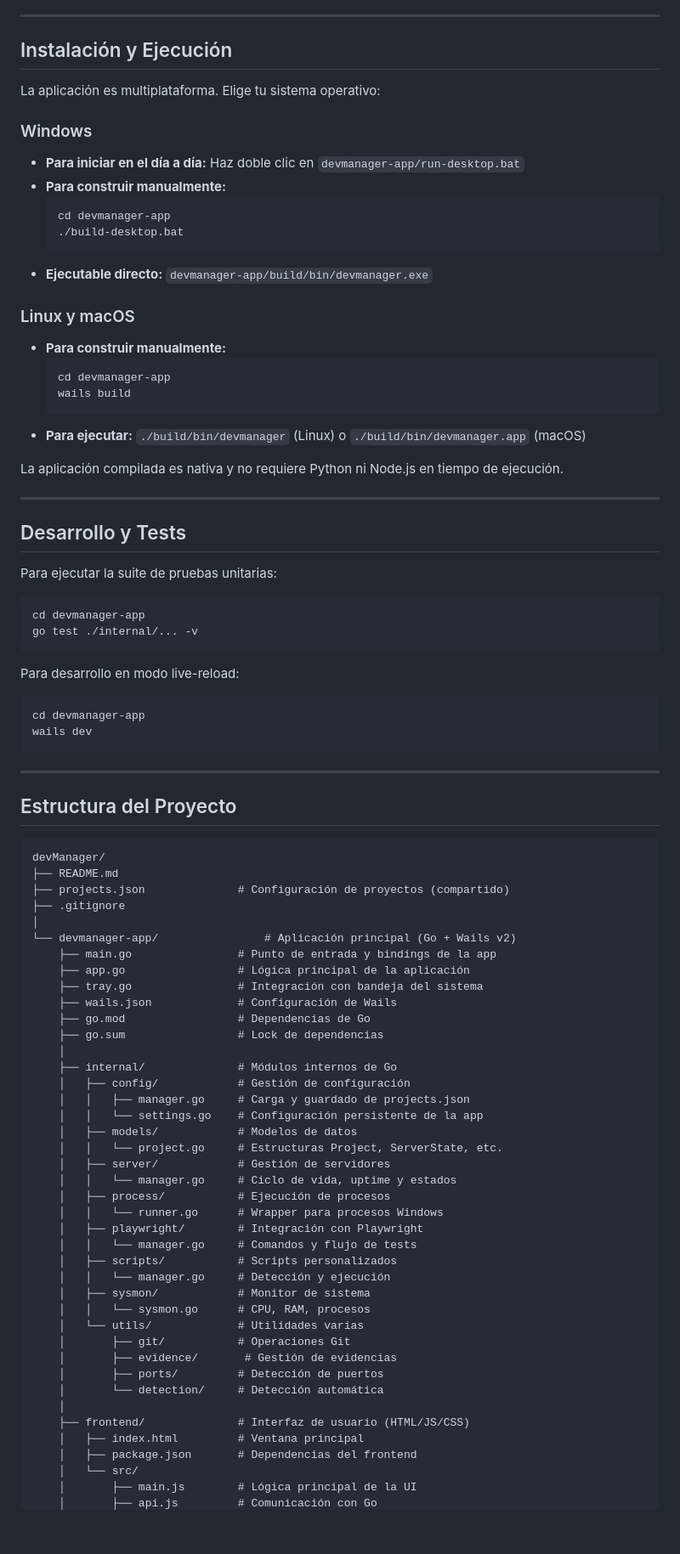
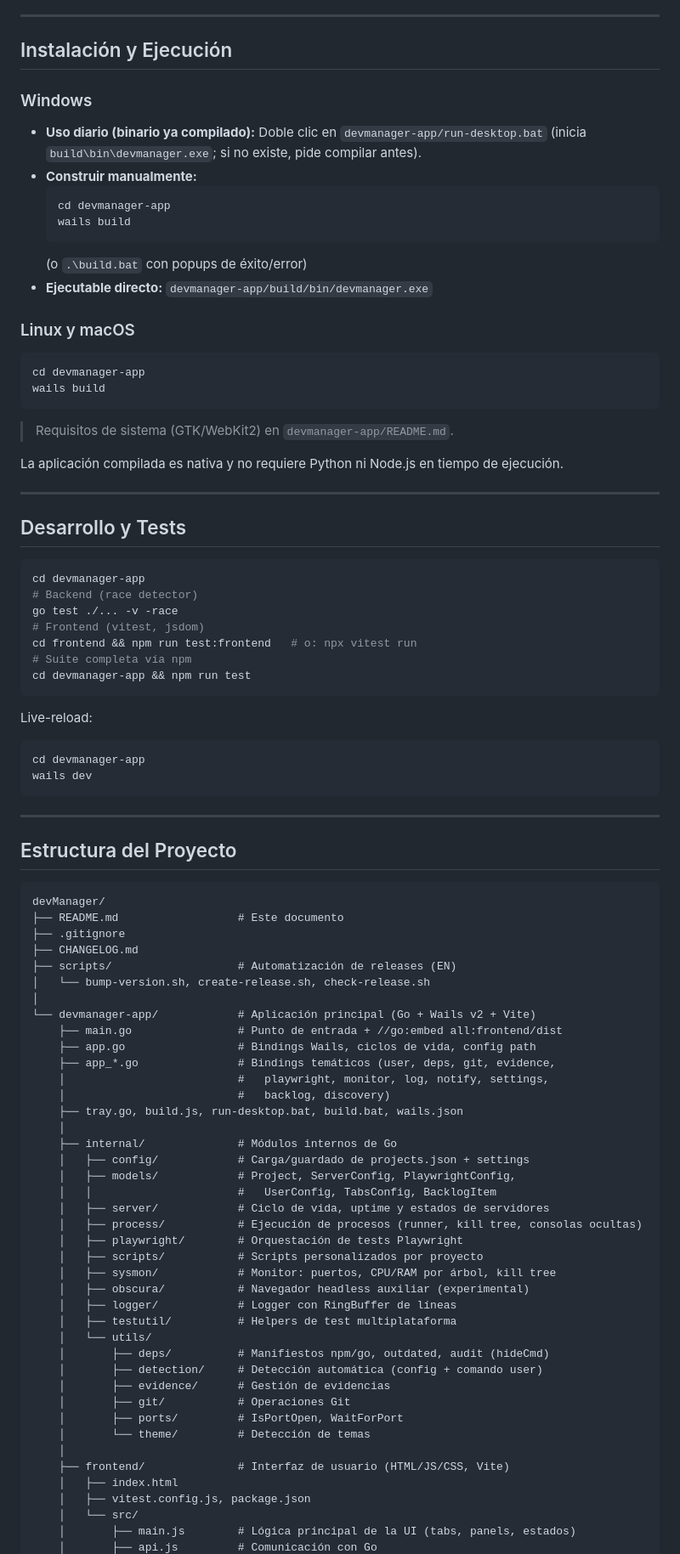
Before and after one commit to d-l-n/devManager, a Markdown page: README.md, the part around one of its changes. Shown at 85% size. Drawn GitHub-style; blank space fills up the shorter version.

````diff
--- a/README.md
+++ b/README.md
@@ -41,24 +48,22 @@ Una aplicación de escritorio nativa para Windows desarrollada con Go y Wails v2
 
 ## Instalación y Ejecución
 
-La aplicación es multiplataforma. Elige tu sistema operativo:
-
 ### Windows
-- **Para iniciar en el día a día:** Haz doble clic en `devmanager-app/run-desktop.bat`
-- **Para construir manualmente:**
+- **Uso diario (binario ya compilado):** Doble clic en `devmanager-app/run-desktop.bat` (inicia `build\bin\devmanager.exe`; si no existe, pide compilar antes).
+- **Construir manualmente:**
   ```powershell
   cd devmanager-app
-  ./build-desktop.bat
+  wails build
   ```
+  (o `.\build.bat` con popups de éxito/error)
 - **Ejecutable directo:** `devmanager-app/build/bin/devmanager.exe`
 
 ### Linux y macOS
-- **Para construir manualmente:**
-  ```bash
-  cd devmanager-app
-  wails build
-  ```
-- **Para ejecutar:** `./build/bin/devmanager` (Linux) o `./build/bin/devmanager.app` (macOS)
+```bash
+cd devmanager-app
+wails build
+```
+> Requisitos de sistema (GTK/WebKit2) en `devmanager-app/README.md`.
 
 La aplicación compilada es nativa y no requiere Python ni Node.js en tiempo de ejecución.
 
@@ -66,14 +71,17 @@ La aplicación compilada es nativa y no requiere Python ni Node.js en tiempo de
 
 ## Desarrollo y Tests
 
-Para ejecutar la suite de pruebas unitarias:
-
 ```bash
 cd devmanager-app
-go test ./internal/... -v
+# Backend (race detector)
+go test ./... -v -race
+# Frontend (vitest, jsdom)
+cd frontend && npm run test:frontend   # o: npx vitest run
+# Suite completa vía npm
+cd devmanager-app && npm run test
 ```
 
-Para desarrollo en modo live-reload:
+Live-reload:
 
 ```bash
 cd devmanager-app
@@ -86,43 +94,43 @@ wails dev
 
 ```text
 devManager/
-├── README.md
-├── projects.json              # Configuración de proyectos (compartido)
+├── README.md                  # Este documento
 ├── .gitignore
+├── CHANGELOG.md
+├── scripts/                   # Automatización de releases (EN)
+│   └── bump-version.sh, create-release.sh, check-release.sh
 │
-└── devmanager-app/                # Aplicación principal (Go + Wails v2)
-    ├── main.go                # Punto de entrada y bindings de la app
-    ├── app.go                 # Lógica principal de la aplicación
-    ├── tray.go                # Integración con bandeja del sistema
-    ├── wails.json             # Configuración de Wails
-    ├── go.mod                 # Dependencias de Go
-    ├── go.sum                 # Lock de dependencias
+└── devmanager-app/            # Aplicación principal (Go + Wails v2 + Vite)
+    ├── main.go                # Punto de entrada + //go:embed all:frontend/dist
+    ├── app.go                 # Bindings Wails, ciclos de vida, config path
+    ├── app_*.go               # Bindings temáticos (user, deps, git, evidence,
+    │                          #   playwright, monitor, log, notify, settings,
+    │                          #   backlog, discovery)
+    ├── tray.go, build.js, run-desktop.bat, build.bat, wails.json
     │
     ├── internal/              # Módulos internos de Go
-    │   ├── config/            # Gestión de configuración
-    │   │   ├── manager.go     # Carga y guardado de projects.json
-    │   │   └── settings.go    # Configuración persistente de la app
-    │   ├── models/            # Modelos de datos
-    │   │   └── project.go     # Estructuras Project, ServerState, etc.
-    │   ├── server/            # Gestión de servidores
-    │   │   └── manager.go     # Ciclo de vida, uptime y estados
-    │   ├── process/           # Ejecución de procesos
-    │   │   └── runner.go      # Wrapper para procesos Windows
-    │   ├── playwright/        # Integración con Playwright
-    │   │   └── manager.go     # Comandos y flujo de tests
-    │   ├── scripts/           # Scripts personalizados
-    │   │   └── manager.go     # Detección y ejecución
-    │   ├── sysmon/            # Monitor de sistema
-    │   │   └── sysmon.go      # CPU, RAM, procesos
-    │   └── utils/             # Utilidades varias
+    │   ├── config/            # Carga/guardado de projects.json + settings
+    │   ├── models/            # Project, ServerConfig, PlaywrightConfig,
+    │   │                      #   UserConfig, TabsConfig, BacklogItem
+    │   ├── server/            # Ciclo de vida, uptime y estados de servidores
+    │   ├── process/           # Ejecución de procesos (runner, kill tree, consolas ocultas)
+    │   ├── playwright/        # Orquestación de tests Playwright
+    │   ├── scripts/           # Scripts personalizados por proyecto
+    │   ├── sysmon/            # Monitor: puertos, CPU/RAM por árbol, kill tree
+    │   ├── obscura/           # Navegador headless auxiliar (experimental)
+    │   ├── logger/            # Logger con RingBuffer de líneas
+    │   ├── testutil/          # Helpers de test multiplataforma
+    │   └── utils/
+    │       ├── deps/          # Manifiestos npm/go, outdated, audit (hideCmd)
+    │       ├── detection/     # Detección automática (config + comando user)
+    │       ├── evidence/      # Gestión de evidencias
     │       ├── git/           # Operaciones Git
-    │       ├── evidence/       # Gestión de evidencias
-    │       ├── ports/         # Detección de puertos
-    │       └── detection/     # Detección automática
+    │       ├── ports/         # IsPortOpen, WaitForPort
+    │       └── theme/         # Detección de temas
     │
-    ├── frontend/              # Interfaz de usuario (HTML/JS/CSS)
-    │   ├── index.html         # Ventana principal
-    │   ├── package.json       # Dependencias del frontend
+    ├── frontend/              # Interfaz de usuario (HTML/JS/CSS, Vite)
+    │   ├── index.html
+    │   ├── vitest.config.js, package.json
     │   └── src/
-    │       ├── main.js        # Lógica principal de la UI
+    │       ├── main.js        # Lógica principal de la UI (tabs, panels, estados)
     │       ├── api.js         # Comunicación con Go
````
Also changed, not shown: other parts of README.md (+70 -50 lines), devmanager-app/README.md (+28 -10 lines).
